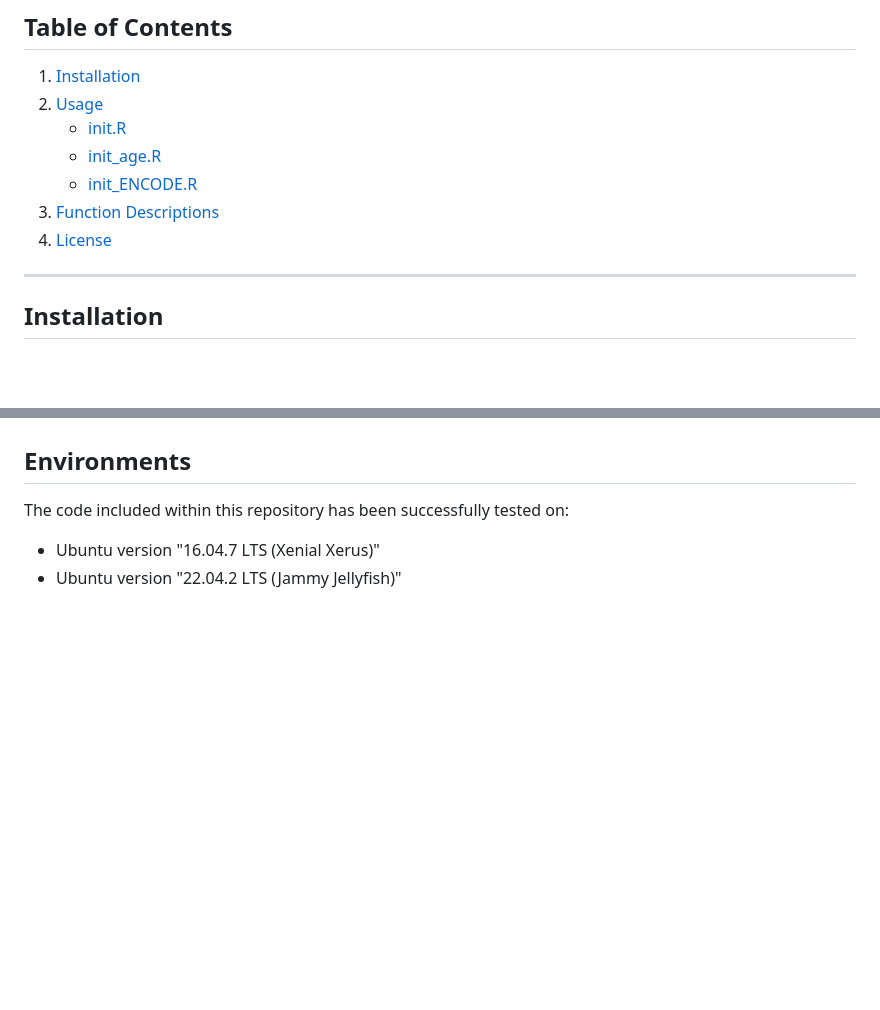
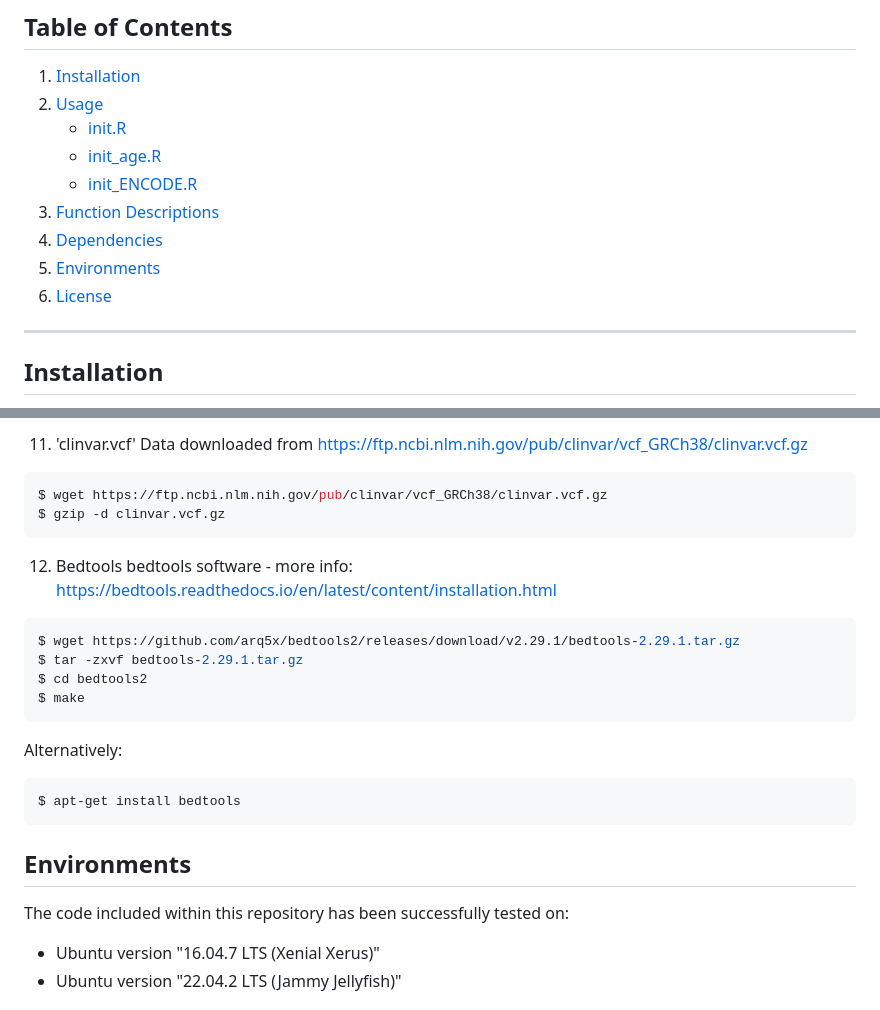
Before and after one commit to SoniaRuiz/recount3-database-project, a Markdown page: README.md, 2 parts joined by grey strips. Drawn GitHub-style; blank space fills up the shorter version.

````diff
--- a/README.md
+++ b/README.md
@@ -20,7 +20,9 @@ It contains R scripts designed to generate three different SQLite databases from
    - [init_age.R](#init_ager)
    - [init_ENCODE.R](#init_encoder)
 3. [Function Descriptions](#function-descriptions)
-4. [License](#license)
+4. [Dependencies](#dependencies)
+5. [Environments](#environments)
+6. [License](#license)
 
 ---
 
@@ -116,3 +191,24 @@ source("init_ENCODE.R")
+11. 'clinvar.vcf'
+Data downloaded from https://ftp.ncbi.nlm.nih.gov/pub/clinvar/vcf_GRCh38/clinvar.vcf.gz
+```bash
+$ wget https://ftp.ncbi.nlm.nih.gov/pub/clinvar/vcf_GRCh38/clinvar.vcf.gz
+$ gzip -d clinvar.vcf.gz
+```
+
+12. Bedtools
+bedtools software - more info: https://bedtools.readthedocs.io/en/latest/content/installation.html
+```bash
+$ wget https://github.com/arq5x/bedtools2/releases/download/v2.29.1/bedtools-2.29.1.tar.gz
+$ tar -zxvf bedtools-2.29.1.tar.gz
+$ cd bedtools2
+$ make
+```
+
+Alternatively:
+```bash
+$ apt-get install bedtools
+```
+
 ## Environments
 The code included within this repository has been successfully tested on:
 * Ubuntu version "16.04.7 LTS (Xenial Xerus)"
````
Also changed, not shown: other parts of README.md (+73 -0 lines).
